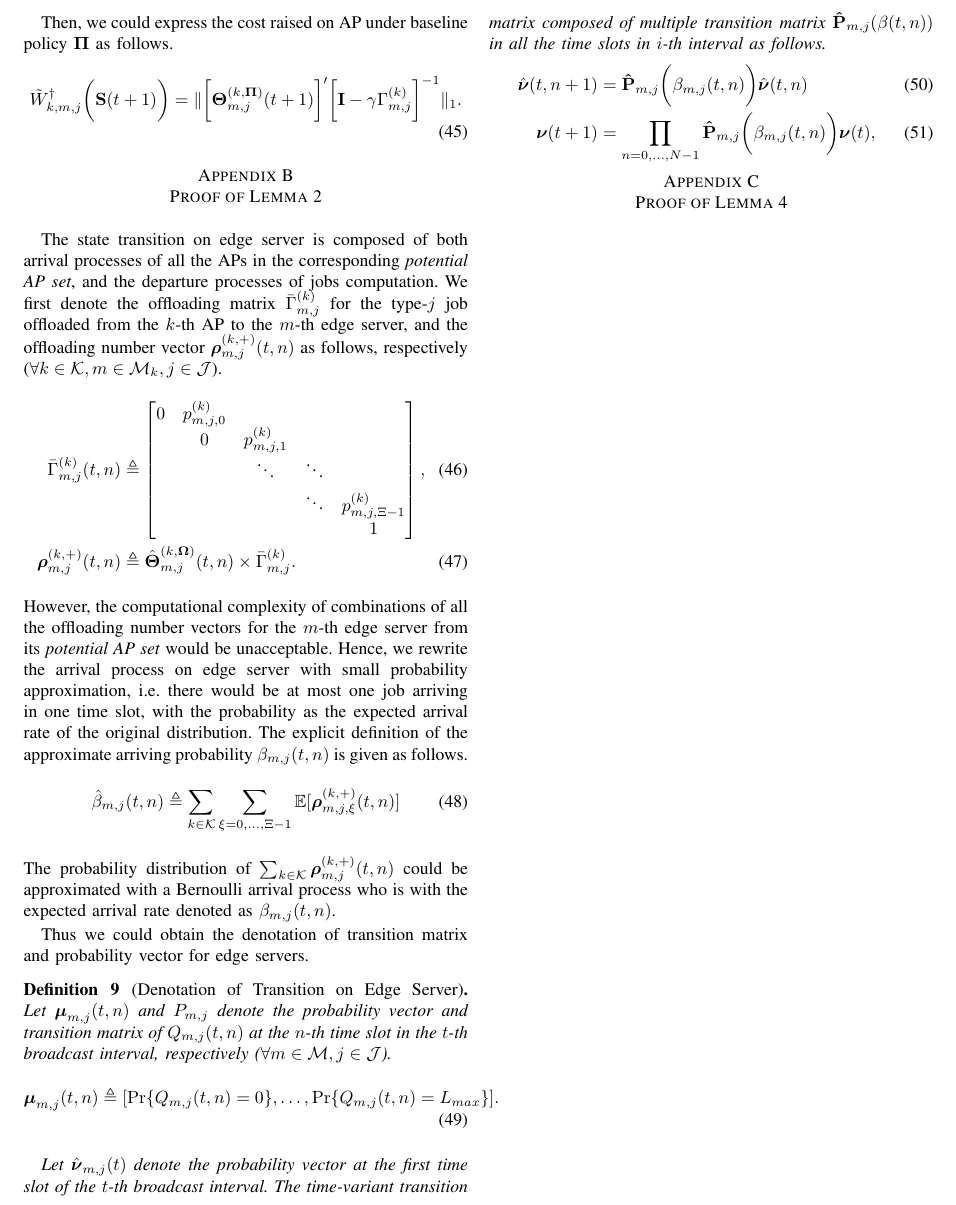
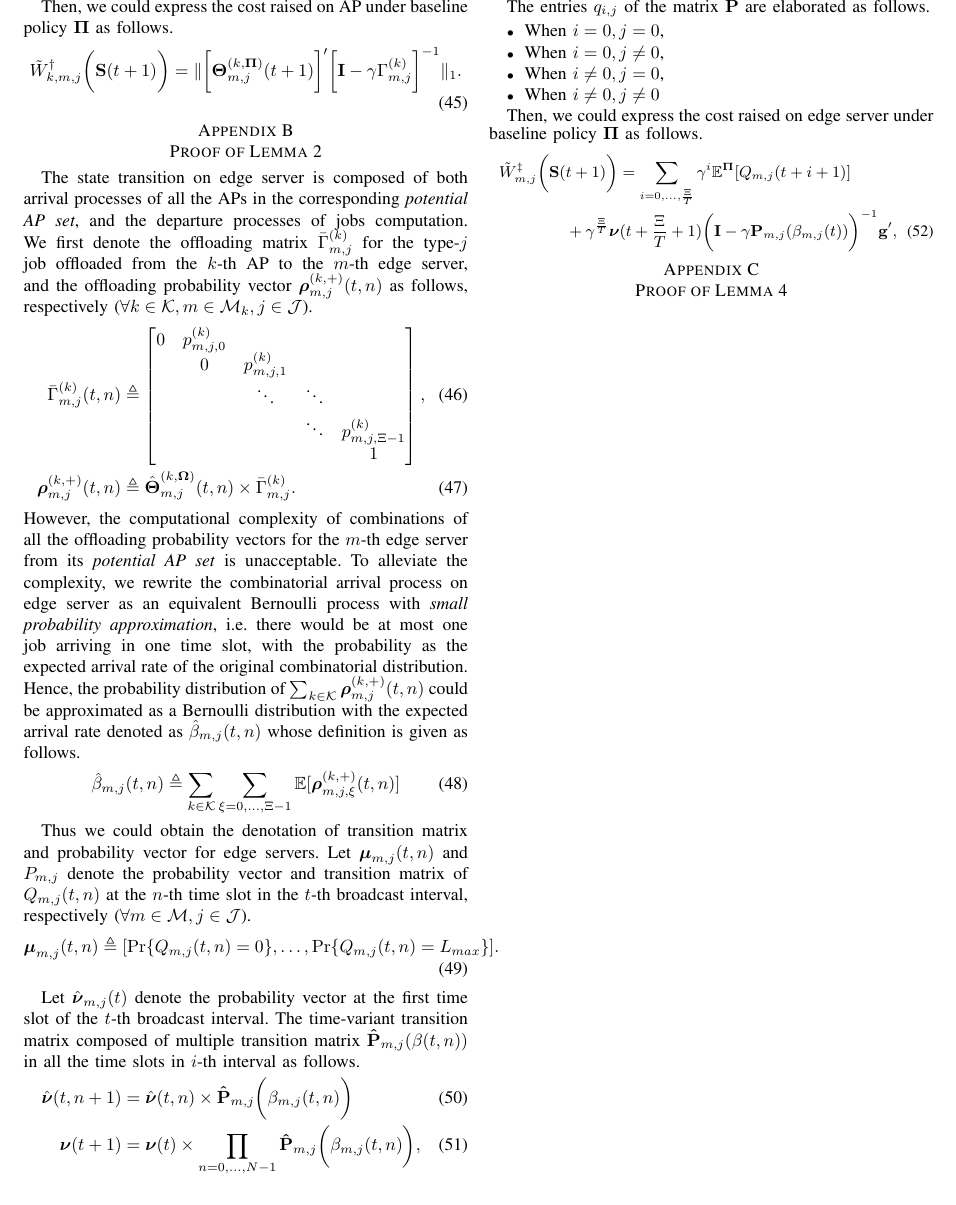
Before and after one commit to iamhyc/my-latex-collection, a LaTeX paper (main.tex, which reads src/99-appendix.tex): part of page 11 of 11, cut so that both start at the same text. Compiled offline with pdfLaTeX.

Commit message:
temp 1057

```diff
--- a/src/99-appendix.tex
+++ b/src/99-appendix.tex
@@ -78,7 +78,7 @@ Then, we could express the cost raised on AP under baseline policy $\Baseline$ a
 \section{ Proof of Lemma \ref{lemma:w_es} }
 \label{append_2}
 The state transition on edge server is composed of both arrival processes of all the APs in the corresponding \emph{potential AP set}, and the departure processes of jobs computation.
-We first denote the offloading matrix $\bar{\Gamma}^{(k)}_{m,j}$ for the type-$j$ job offloaded from the $k$-th AP to the $m$-th edge server, and the offloading number vector $\vecG{\rho}^{(k,+)}_{m,j}({t,n})$ as follows, respectively ($\forall k\in\apSet, m\in\esSet_{k}, j\in\jSpace$).
+We first denote the offloading matrix $\bar{\Gamma}^{(k)}_{m,j}$ for the type-$j$ job offloaded from the $k$-th AP to the $m$-th edge server, and the offloading probability vector $\vecG{\rho}^{(k,+)}_{m,j}({t,n})$ as follows, respectively ($\forall k\in\apSet, m\in\esSet_{k}, j\in\jSpace$).
 \begin{align}
     \bar{\Gamma}^{(k)}_{m,j}(t,n) &\define
     \begin{bmatrix}
@@ -91,22 +91,19 @@ We first denote the offloading matrix $\bar{\Gamma}^{(k)}_{m,j}$ for the type-$j
     \\
     \vecG{\rho}^{(k,+)}_{m,j}({t,n}) &\define \hat{\vecG{\Theta}}^{(k, \Policy)}_{m,j}({t,n}) \times \bar{\Gamma}^{(k)}_{m,j}.
 \end{align}
-However, the computational complexity of combinations of all the offloading number vectors for the $m$-th edge server from its \emph{potential AP set} would be unacceptable.
-Hence, we rewrite the arrival process on edge server with small probability approximation, i.e. there would be at most one job arriving in one time slot, with the probability as the expected arrival rate of the original distribution.
-The explicit definition of the approximate arriving probability $\beta_{m,j}({t,n})$ is given as follows.
-% The expression for expected value function is little more complex compared to equation (\ref{w_ap}).
-% The transition matrix for state transition is affected by the baseline policy and the system states of APs.
-% However, we notice that under the fixed baseline policy, the arrival process on edge servers would be stationary after the maximum uploading time from the initial interval, and thus the transition matrix is invariant of system states of APs.
-% Let $\mat{P}_{m,j}(\Baseline_{t})$ be the transition matrix under baseline policy $\Baseline_{t}$ which is invariant of system states of APs
+However, the computational complexity of combinations of all the offloading probability vectors for the $m$-th edge server from its \emph{potential AP set} is unacceptable.
+To alleviate the complexity, we rewrite the combinatorial arrival process on edge server as an equivalent Bernoulli process with \emph{small probability approximation}, i.e. there would be at most one job arriving in one time slot, with the probability as the expected arrival rate of the original combinatorial distribution.
+Hence, the probability distribution of $\sum_{k\in\apSet} \vecG{\rho}^{(k,+)}_{m,j}({t,n})$ could be approximated as a Bernoulli distribution with the expected arrival rate denoted as $\hat{\beta}_{m,j}({t,n})$ whose definition is given as follows.
 \begin{align}
     \hat{\beta}_{m,j}({t,n}) &\define \sum_{k\in\apSet} \sum_{\xi=0,\dots,\Xi-1} \mathbb{E}[\vecG{\rho}^{(k,+)}_{m,j,\xi}({t,n})]
     \label{eqn_0}
 \end{align}
-The probability distribution of $\sum_{k\in\apSet} \vecG{\rho}^{(k,+)}_{m,j}({t,n})$ could be approximated with a Bernoulli arrival process who is with the expected arrival rate denoted as ${\beta}_{m,j}({t,n})$.
 
 %NOTE: transition matrix and vector for Edge Server
+% The transition matrix for state transition is affected by the baseline policy and the system states of APs.
+% However, we notice that under the fixed baseline policy, the arrival process on edge servers would be stationary after the maximum uploading time from the initial interval, and thus the transition matrix is invariant of system states of APs.
+% Let $\mat{P}_{m,j}(\Baseline_{t})$ be the transition matrix under baseline policy $\Baseline_{t}$ which is invariant of system states of APs
 Thus we could obtain the denotation of transition matrix and probability vector for edge servers.
-\begin{definition}[Denotation of Transition on Edge Server]
 Let $\vecG{\mu}_{m,j}(t,n)$ and $P_{m,j}$ denote the probability vector and transition matrix of $Q_{m,j}(t,n)$ at the $n$-th time slot in the $t$-th broadcast interval, respectively ($\forall m\in\esSet, j\in\jSpace$).
 \begin{align}
     \vecG{\mu}_{m,j}(t,n) \define [\Pr\{Q_{m,j}(t,n)=0\}, \dots, \Pr\{Q_{m,j}(t,n)=L_{max}\}].
@@ -115,19 +112,42 @@ Thus we could obtain the denotation of transition matrix and probability vector
 Let $\hat{\vecG{\nu}}_{m,j}(t)$ denote the probability vector at the first time slot of the $t$-th broadcast interval.
 The time-variant transition matrix composed of multiple transition matrix $\mat{\hat{P}}_{m,j}(\beta({t,n}))$ in all the time slots in $i$-th interval as follows.
 \begin{align}
-        \hat{\vecG{\nu}}({t,n+1}) &= \mat{\hat{P}}_{m,j}\Paren{\beta_{m,j}({t,n})} \hat{\vecG{\nu}}({t,n})
+    \hat{\vecG{\nu}}({t,n+1}) &= \hat{\vecG{\nu}}({t,n}) \times \mat{\hat{P}}_{m,j}\Paren{\beta_{m,j}({t,n})}
     % \label{eqn_3}
     \\
-        \vecG{\nu}(t+1) &= \prod_{n=0,\dots,N-1} \mat{\hat{P}}_{m,j}\Paren{\beta_{m,j}({t,n})} \vecG{\nu}(t),
+    \vecG{\nu}(t+1) &= \vecG{\nu}(t) \times \prod_{n=0,\dots,N-1} \mat{\hat{P}}_{m,j}\Paren{\beta_{m,j}({t,n})},
     \label{eqn_4}
 \end{align}
-\end{definition}
+
+The entries $q_{i,j}$ of the matrix $\mat{P}$ are elaborated as follows.
+\begin{itemize}
+    \item When $i=0,j=0$,
+    \item When $i=0, j\neq0$,
+    \item When $i\neq 0, j=0$,
+    \item When $i\neq 0, j\neq 0$
+\end{itemize}
+
+Then, we could express the cost raised on edge server under baseline policy $\Baseline$ as follows.
+{\small
+\begin{align}
+    &\tilde{W}^{\ES}_{m,j}\Paren{\Stat(t+1)}
+    = \sum_{i=0,\dots,\frac{\Xi}{T}} \gamma^{i} \mathbb{E}^{\Baseline}[ Q_{m,j}({t+i+1}) ]
+    \nonumber\\
+    &~~~~~~~~~~~~+ \gamma^{\frac{\Xi}{T}}
+    \vecG{\nu}({t+\frac{\Xi}{T}+1})
+    \Paren{
+        \mat{I} - \gamma \mat{P}_{m,j}(\beta_{m,j}(t))
+    }^{-1} \vec{g}',
+    \label{w_es}
+\end{align}
+}
+
 
 %NOTE: transition matrix and vector for ES
 \section{ Proof of Lemma \ref{lemma:perform} }
 \label{append_3}
 
-%----------------------------------------------------------------------------------------%
+
 %----------------------------------------------------------------------------------------%
 \delete{v19}{
     Firstly, we notice that the transition function in equation (\ref{eqn:sp_0}) could be rewritten in the following form.
```
Also changed, not shown: src/99-appendix.tex (1 more changed lines). Lines whose indentation alone changed are shown as unchanged.
